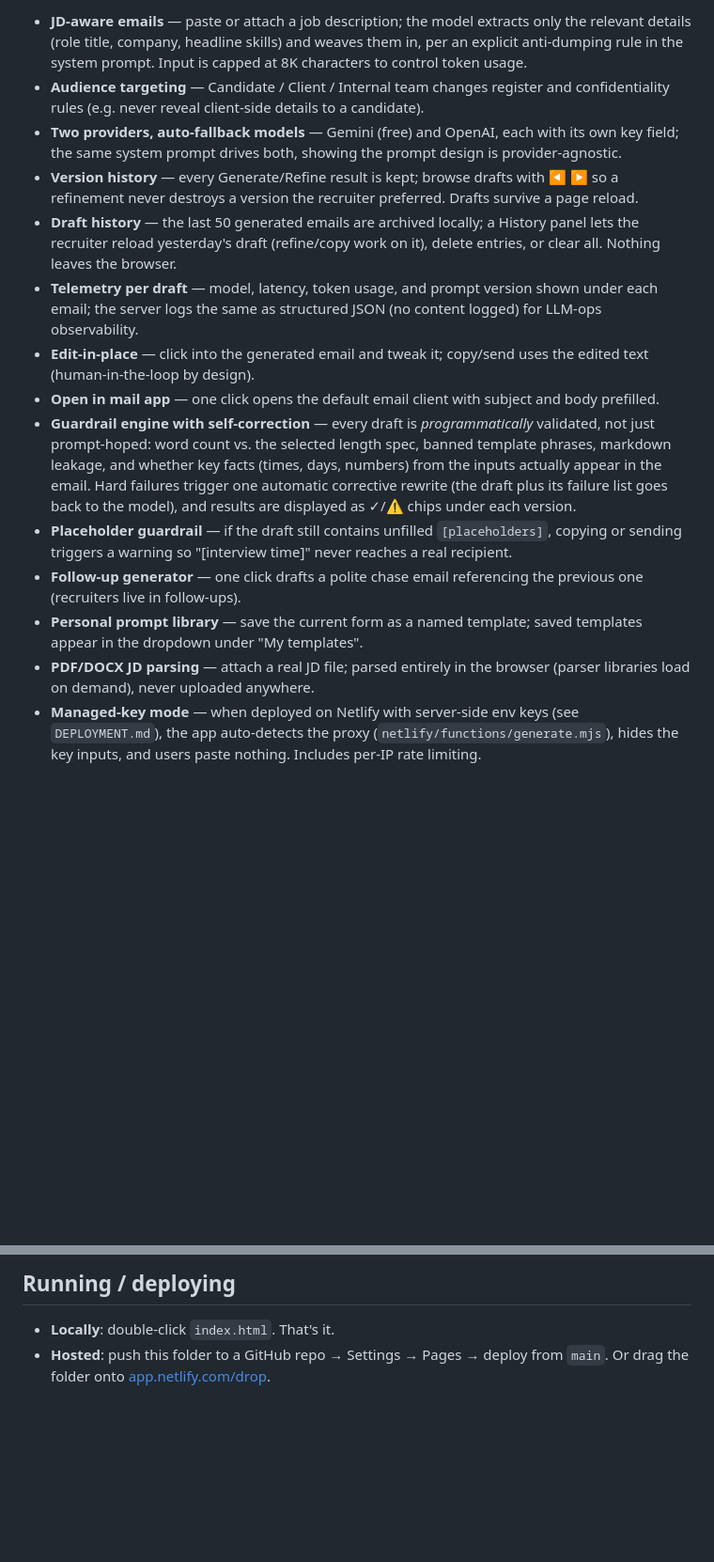
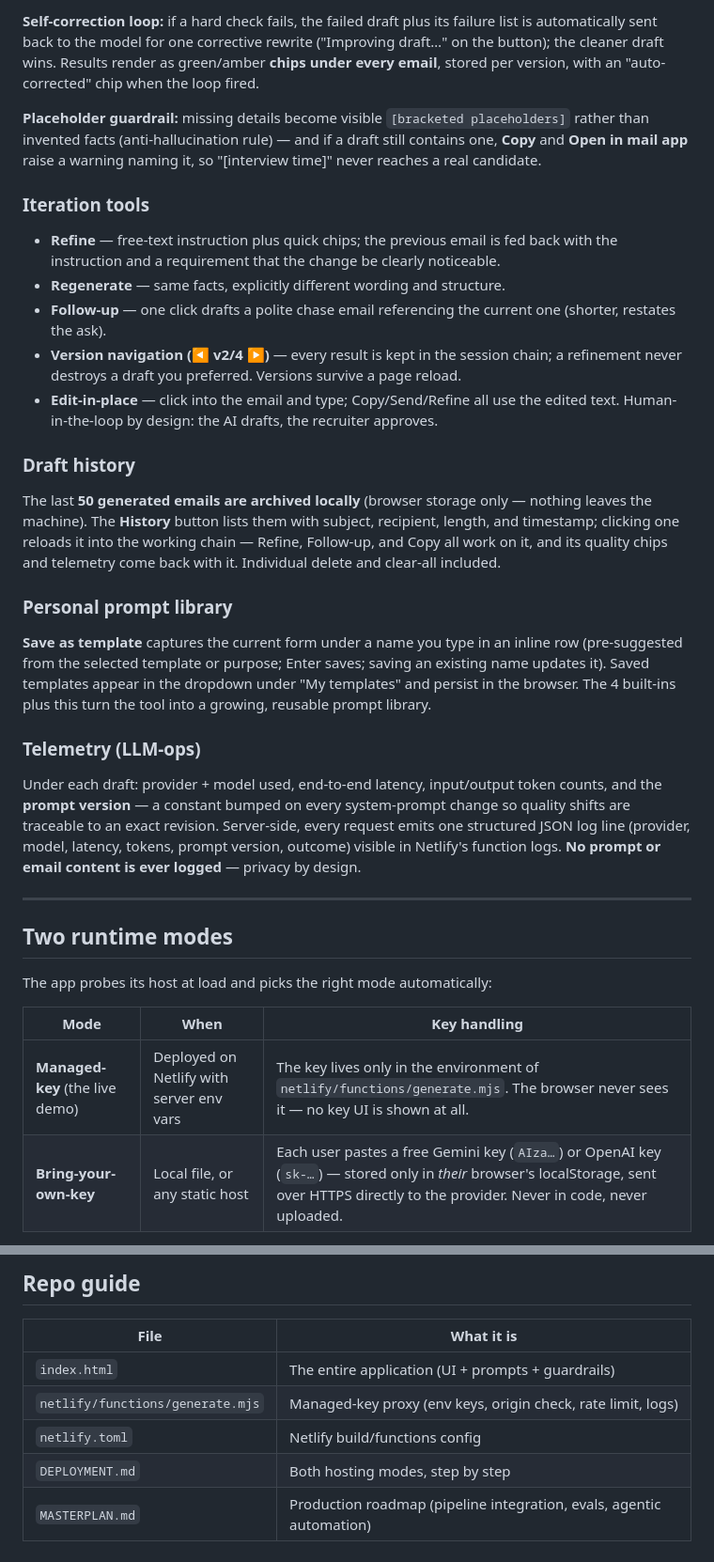
Before and after one commit to Gkirna/bss, a Markdown page: README.md, 2 parts joined by grey strips. Shown at 94% size. GitHub-like rendering; blank space fills up the shorter version.

```diff
--- a/README.md
+++ b/README.md
@@ -50,15 +54,32 @@ Refinement works by feeding the previous email back to the model along with the
 
-- **JD-aware emails** — paste or attach a job description; the model extracts only the relevant details (role title, company, headline skills) and weaves them in, per an explicit anti-dumping rule in the system prompt. Input is capped at 8K characters to control token usage.
-- **Audience targeting** — Candidate / Client / Internal team changes register and confidentiality rules (e.g. never reveal client-side details to a candidate).
-- **Two providers, auto-fallback models** — Gemini (free) and OpenAI, each with its own key field; the same system prompt drives both, showing the prompt design is provider-agnostic.
-- **Version history** — every Generate/Refine result is kept; browse drafts with ◀ ▶ so a refinement never destroys a version the recruiter preferred. Drafts survive a page reload.
-- **Draft history** — the last 50 generated emails are archived locally; a History panel lets the recruiter reload yesterday's draft (refine/copy work on it), delete entries, or clear all. Nothing leaves the browser.
-- **Telemetry per draft** — model, latency, token usage, and prompt version shown under each email; the server logs the same as structured JSON (no content logged) for LLM-ops observability.
-- **Edit-in-place** — click into the generated email and tweak it; copy/send uses the edited text (human-in-the-loop by design).
-- **Open in mail app** — one click opens the default email client with subject and body prefilled.
-- **Guardrail engine with self-correction** — every draft is *programmatically* validated, not just prompt-hoped: word count vs. the selected length spec, banned template phrases, markdown leakage, and whether key facts (times, days, numbers) from the inputs actually appear in the email. Hard failures trigger one automatic corrective rewrite (the draft plus its failure list goes back to the model), and results are displayed as ✓/⚠ chips under each version.
-- **Placeholder guardrail** — if the draft still contains unfilled `[placeholders]`, copying or sending triggers a warning so "[interview time]" never reaches a real recipient.
-- **Follow-up generator** — one click drafts a polite chase email referencing the previous one (recruiters live in follow-ups).
-- **Personal prompt library** — save the current form as a named template; saved templates appear in the dropdown under "My templates".
-- **PDF/DOCX JD parsing** — attach a real JD file; parsed entirely in the browser (parser libraries load on demand), never uploaded anywhere.
-- **Managed-key mode** — when deployed on Netlify with server-side env keys (see `DEPLOYMENT.md`), the app auto-detects the proxy (`netlify/functions/generate.mjs`), hides the key inputs, and users paste nothing. Includes per-IP rate limiting.
+**Self-correction loop:** if a hard check fails, the failed draft plus its failure list is automatically sent back to the model for one corrective rewrite ("Improving draft…" on the button); the cleaner draft wins. Results render as green/amber **chips under every email**, stored per version, with an "auto-corrected" chip when the loop fired.
+
+**Placeholder guardrail:** missing details become visible `[bracketed placeholders]` rather than invented facts (anti-hallucination rule) — and if a draft still contains one, **Copy** and **Open in mail app** raise a warning naming it, so "[interview time]" never reaches a real candidate.
+
+### Iteration tools
+- **Refine** — free-text instruction plus quick chips; the previous email is fed back with the instruction and a requirement that the change be clearly noticeable.
+- **Regenerate** — same facts, explicitly different wording and structure.
+- **Follow-up** — one click drafts a polite chase email referencing the current one (shorter, restates the ask).
+- **Version navigation (◀ v2/4 ▶)** — every result is kept in the session chain; a refinement never destroys a draft you preferred. Versions survive a page reload.
+- **Edit-in-place** — click into the email and type; Copy/Send/Refine all use the edited text. Human-in-the-loop by design: the AI drafts, the recruiter approves.
+
+### Draft history
+The last **50 generated emails are archived locally** (browser storage only — nothing leaves the machine). The **History** button lists them with subject, recipient, length, and timestamp; clicking one reloads it into the working chain — Refine, Follow-up, and Copy all work on it, and its quality chips and telemetry come back with it. Individual delete and clear-all included.
+
+### Personal prompt library
+**Save as template** captures the current form under a name you type in an inline row (pre-suggested from the selected template or purpose; Enter saves; saving an existing name updates it). Saved templates appear in the dropdown under "My templates" and persist in the browser. The 4 built-ins plus this turn the tool into a growing, reusable prompt library.
+
+### Telemetry (LLM-ops)
+Under each draft: provider + model used, end-to-end latency, input/output token counts, and the **prompt version** — a constant bumped on every system-prompt change so quality shifts are traceable to an exact revision. Server-side, every request emits one structured JSON log line (provider, model, latency, tokens, prompt version, outcome) visible in Netlify's function logs. **No prompt or email content is ever logged** — privacy by design.
+
+---
+
+## Two runtime modes
+
+The app probes its host at load and picks the right mode automatically:
+
+| Mode | When | Key handling |
+|---|---|---|
+| **Managed-key** (the live demo) | Deployed on Netlify with server env vars | The key lives only in the environment of `netlify/functions/generate.mjs`. The browser never sees it — no key UI is shown at all. |
+| **Bring-your-own-key** | Local file, or any static host | Each user pastes a free Gemini key (`AIza…`) or OpenAI key (`sk-…`) — stored only in *their* browser's localStorage, sent over HTTPS directly to the provider. Never in code, never uploaded. |
+
@@ -84,5 +141,10 @@ Refinement works by feeding the previous email back to the model along with the
 
-## Running / deploying
+## Repo guide
 
-- **Locally**: double-click `index.html`. That's it.
-- **Hosted**: push this folder to a GitHub repo → Settings → Pages → deploy from `main`. Or drag the folder onto [app.netlify.com/drop](https://app.netlify.com/drop).
+| File | What it is |
+|---|---|
+| `index.html` | The entire application (UI + prompts + guardrails) |
+| `netlify/functions/generate.mjs` | Managed-key proxy (env keys, origin check, rate limit, logs) |
+| `netlify.toml` | Netlify build/functions config |
+| `DEPLOYMENT.md` | Both hosting modes, step by step |
+| `MASTERPLAN.md` | Production roadmap (pipeline integration, evals, agentic automation) |
```
Also changed, not shown: other parts of README.md (+83 -43 lines).
